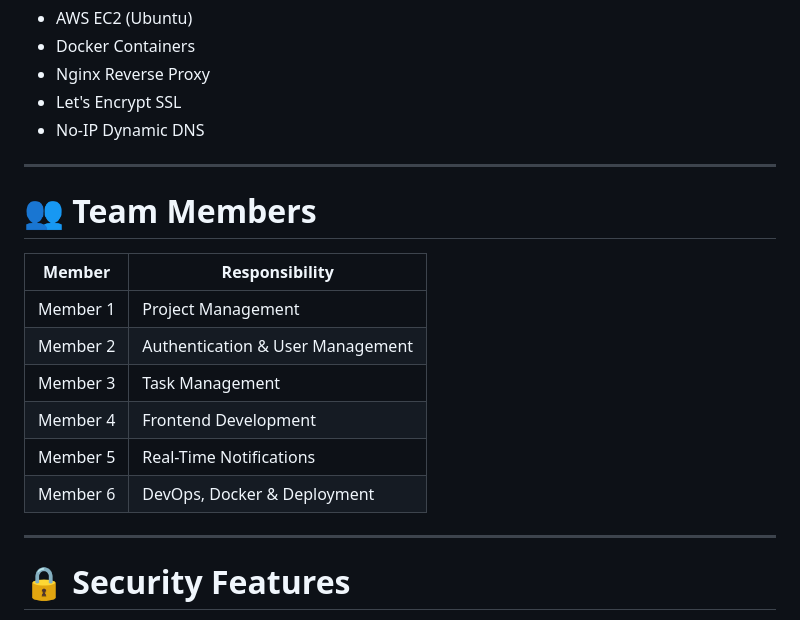
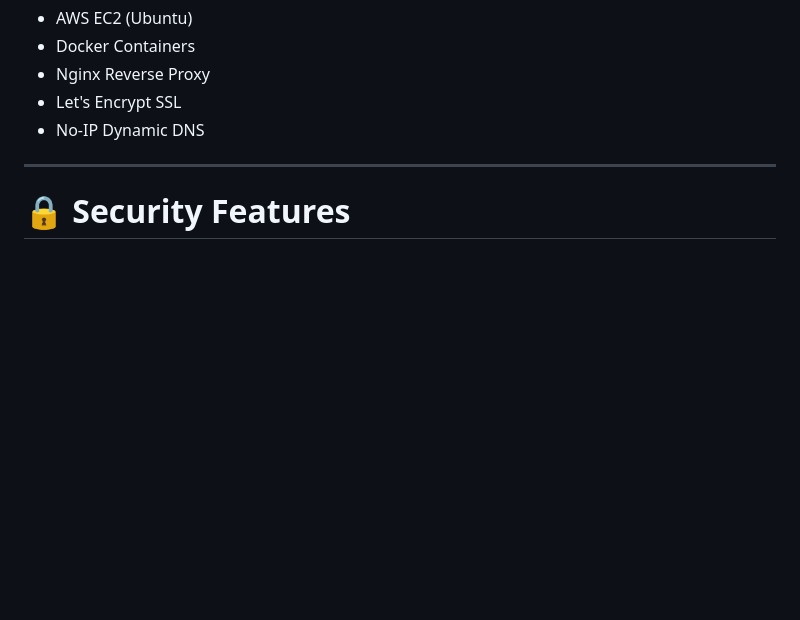
Before and after one commit to BIFernando/Assignment-INTE-21323, a Markdown page: README.md, the part around the change. Rendered like a GitHub page; blank space fills up the shorter version.

```diff
--- a/README.md
+++ b/README.md
@@ -281,19 +281,6 @@ Hosted on:
 
 ---
 
-# 👥 Team Members
-
-| Member   | Responsibility                   |
-| -------- | -------------------------------- |
-| Member 1 | Project Management               |
-| Member 2 | Authentication & User Management |
-| Member 3 | Task Management                  |
-| Member 4 | Frontend Development             |
-| Member 5 | Real-Time Notifications          |
-| Member 6 | DevOps, Docker & Deployment      |
-
----
-
 # 🔒 Security Features
 
 * JWT Authentication
```
